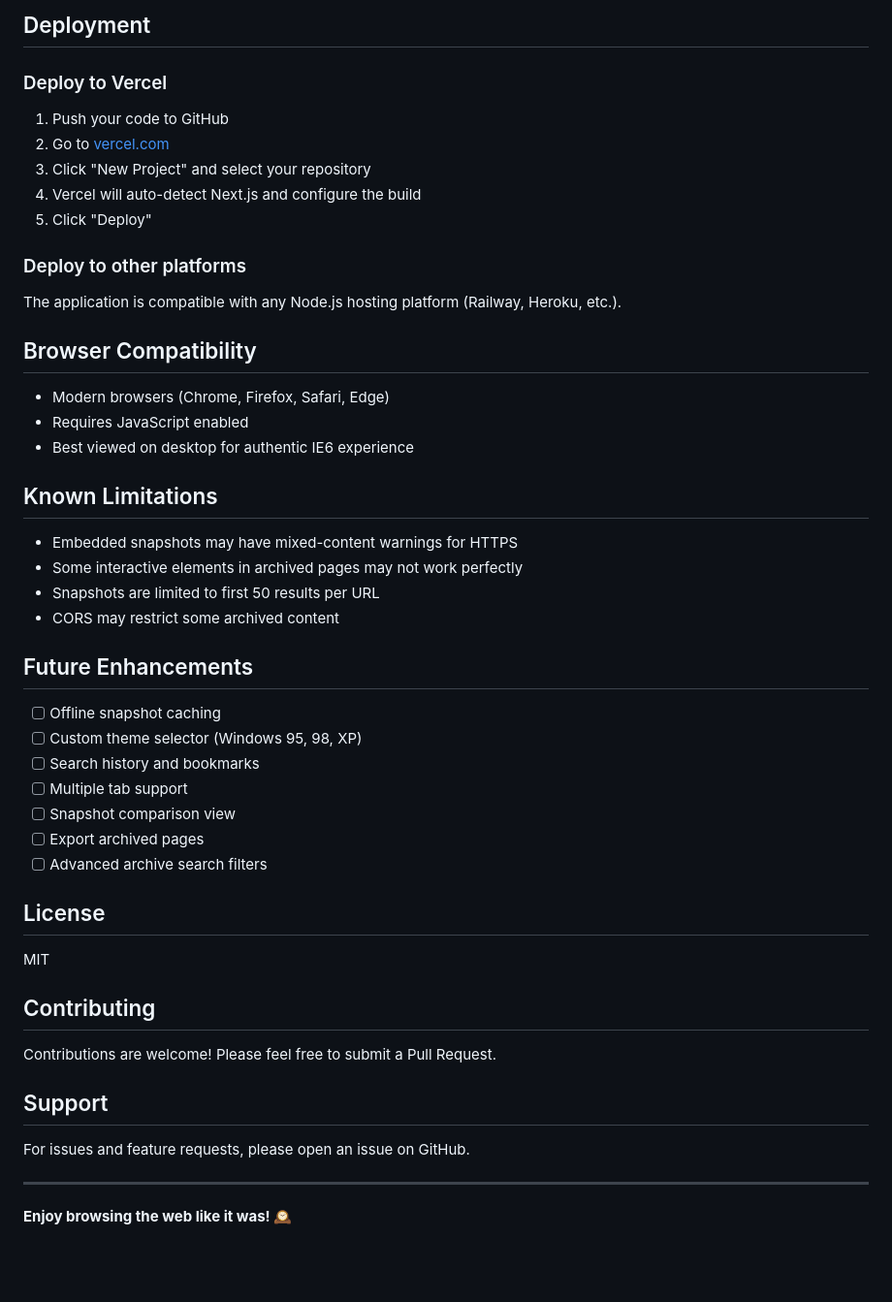
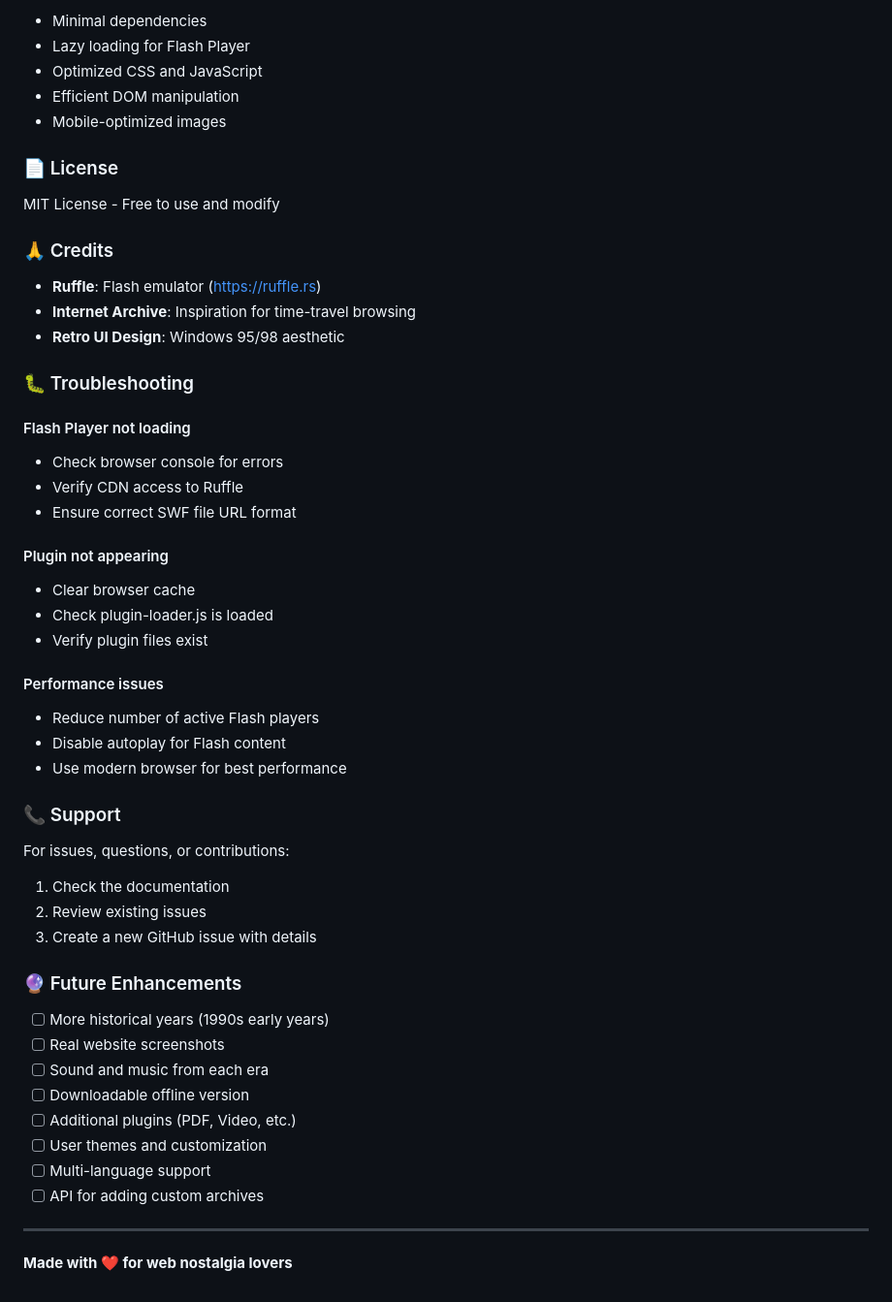
Before and after one commit to papicef463-afk/RetroBrowser-, a Markdown page: README.md, the part around one of its changes. Shown at 97% size. Drawn GitHub-style; blank space fills up the shorter version.

```diff
--- a/README.md
+++ b/README.md
@@ -106,53 +160,55 @@ Response:
 
-## Deployment
+- Minimal dependencies
+- Lazy loading for Flash Player
+- Optimized CSS and JavaScript
+- Efficient DOM manipulation
+- Mobile-optimized images
 
-### Deploy to Vercel
+### 📄 License
 
-1. Push your code to GitHub
-2. Go to [vercel.com](https://vercel.com)
-3. Click "New Project" and select your repository
-4. Vercel will auto-detect Next.js and configure the build
-5. Click "Deploy"
+MIT License - Free to use and modify
 
-### Deploy to other platforms
+### 🙏 Credits
 
-The application is compatible with any Node.js hosting platform (Railway, Heroku, etc.).
+- **Ruffle**: Flash emulator (https://ruffle.rs)
+- **Internet Archive**: Inspiration for time-travel browsing
+- **Retro UI Design**: Windows 95/98 aesthetic
 
-## Browser Compatibility
+### 🐛 Troubleshooting
 
-- Modern browsers (Chrome, Firefox, Safari, Edge)
-- Requires JavaScript enabled
-- Best viewed on desktop for authentic IE6 experience
+#### Flash Player not loading
+- Check browser console for errors
+- Verify CDN access to Ruffle
+- Ensure correct SWF file URL format
 
-## Known Limitations
+#### Plugin not appearing
+- Clear browser cache
+- Check plugin-loader.js is loaded
+- Verify plugin files exist
 
-- Embedded snapshots may have mixed-content warnings for HTTPS
-- Some interactive elements in archived pages may not work perfectly
-- Snapshots are limited to first 50 results per URL
-- CORS may restrict some archived content
+#### Performance issues
+- Reduce number of active Flash players
+- Disable autoplay for Flash content
+- Use modern browser for best performance
 
-## Future Enhancements
+### 📞 Support
 
-- [ ] Offline snapshot caching
-- [ ] Custom theme selector (Windows 95, 98, XP)
-- [ ] Search history and bookmarks
-- [ ] Multiple tab support
-- [ ] Snapshot comparison view
-- [ ] Export archived pages
-- [ ] Advanced archive search filters
+For issues, questions, or contributions:
+1. Check the documentation
+2. Review existing issues
+3. Create a new GitHub issue with details
 
-## License
+### 🔮 Future Enhancements
 
-MIT
-
-## Contributing
-
-Contributions are welcome! Please feel free to submit a Pull Request.
-
-## Support
-
-For issues and feature requests, please open an issue on GitHub.
+- [ ] More historical years (1990s early years)
+- [ ] Real website screenshots
+- [ ] Sound and music from each era
+- [ ] Downloadable offline version
+- [ ] Additional plugins (PDF, Video, etc.)
+- [ ] User themes and customization
+- [ ] Multi-language support
+- [ ] API for adding custom archives
 
 ---
 
-**Enjoy browsing the web like it was! 🕰️**
+**Made with ❤️ for web nostalgia lovers**
```
Also changed, not shown: other parts of README.md (+138 -84 lines).
